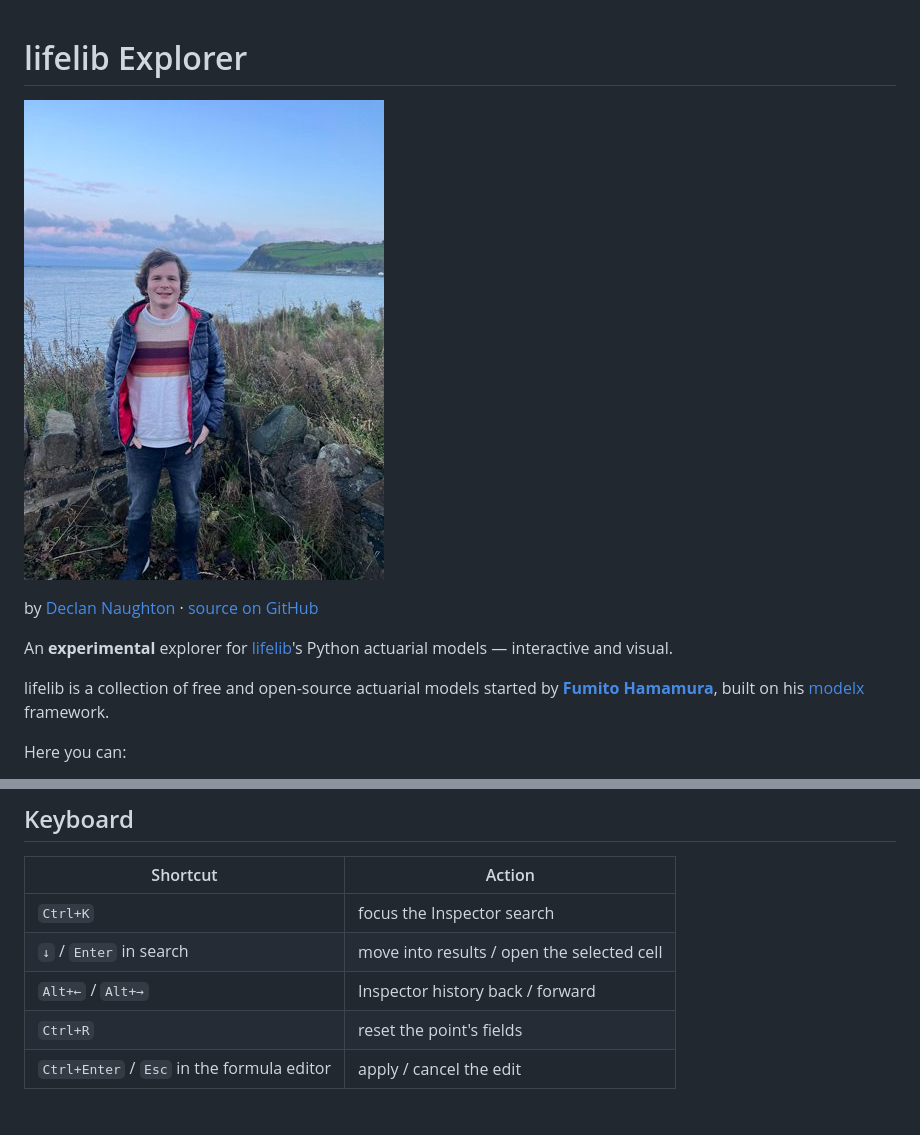
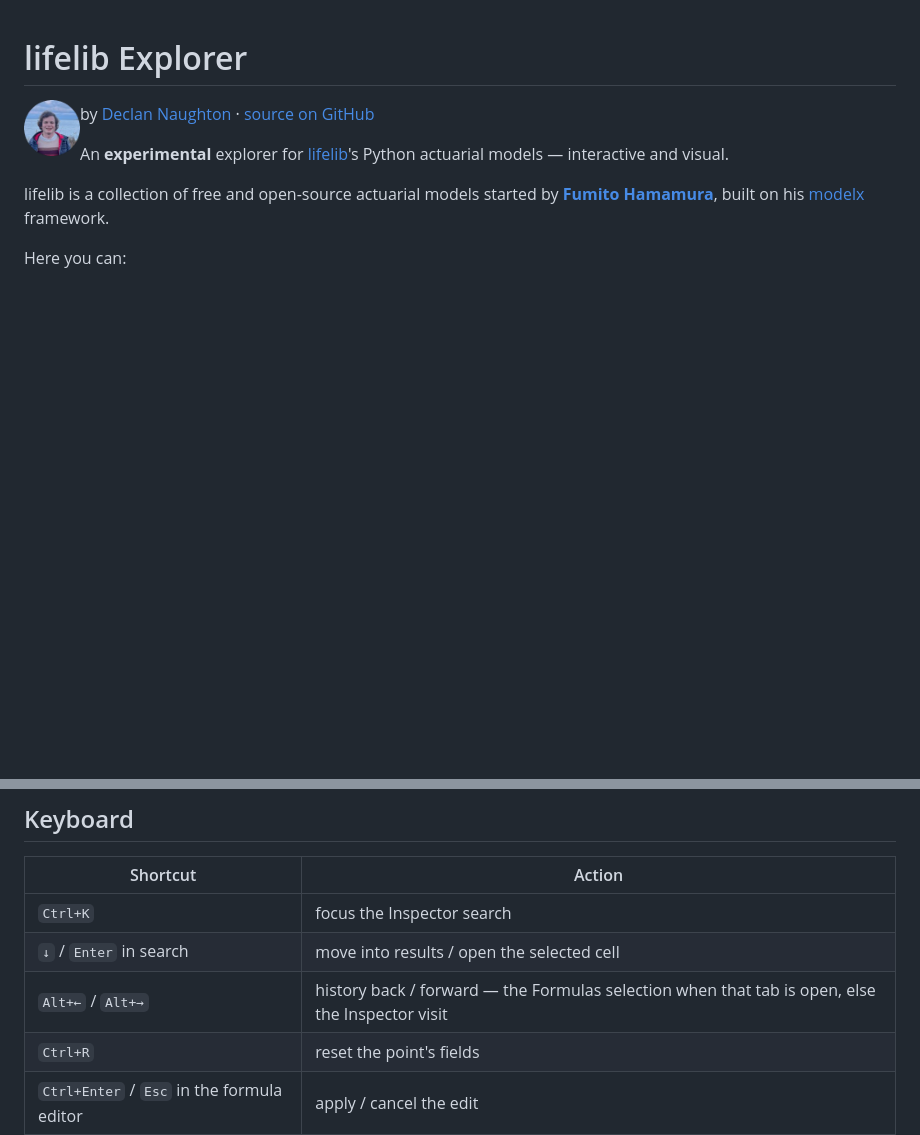
Before and after one commit to declann/lifelib-explorer, a Markdown page: about.md, 2 parts joined by grey strips. Drawn GitHub-style; pictures changed too: lifelib_explorer/assets/dec-avatar.png (added); blank space fills up the shorter version.

```diff
--- a/about.md
+++ b/about.md
@@ -1,6 +1,6 @@
 # lifelib Explorer
 
-[![Declan Naughton](lifelib_explorer/assets/dec.jpg)](https://calcwithdec.dev/about)
+[<img src="lifelib_explorer/assets/dec-avatar.png" alt="Declan Naughton" width="56" height="56" align="left">](https://calcwithdec.dev/about)
 
 by [Declan Naughton](https://calcwithdec.dev/about) ·
 [source on GitHub](https://github.com/declann/lifelib-explorer)
@@ -62,6 +62,6 @@ The models come from
 |---|---|
 | `Ctrl+K` | focus the Inspector search |
 | `↓` / `Enter` in search | move into results / open the selected cell |
-| `Alt+←` / `Alt+→` | Inspector history back / forward |
+| `Alt+←` / `Alt+→` | history back / forward — the Formulas selection when that tab is open, else the Inspector visit |
 | `Ctrl+R` | reset the point's fields |
 | `Ctrl+Enter` / `Esc` in the formula editor | apply / cancel the edit |
```
Also changed, not shown: AGENTS.md (+50 -1 lines), README.md (+4 -2 lines), docs/screenshot-web.png, 8 other files.
